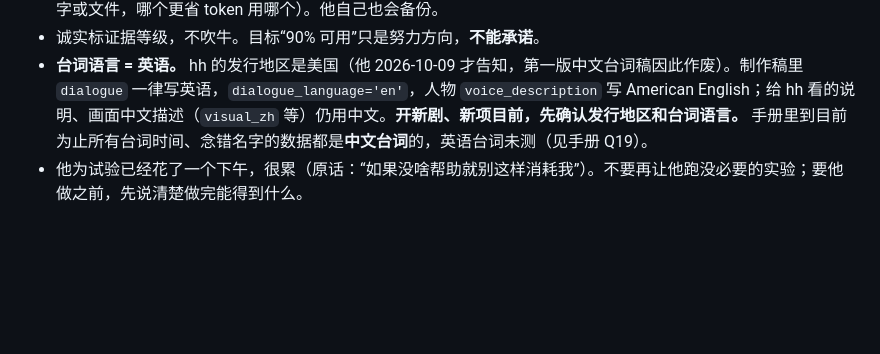
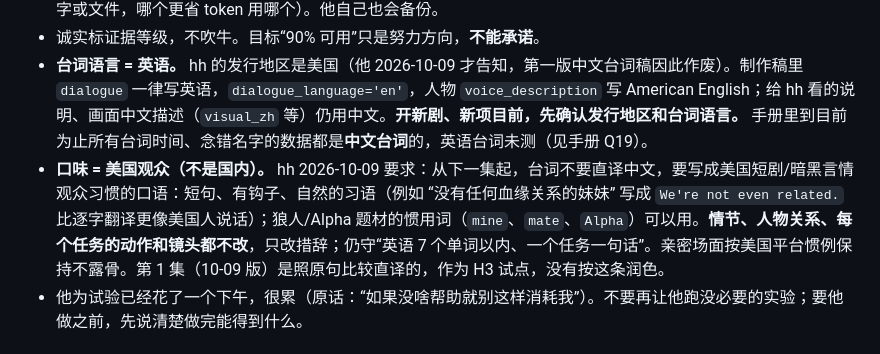
Before and after one commit to hehaiwei1234-glitch/minimaxH3-To-yunfuwuqi, a Markdown page: CLAUDE.md, the part around the change. Rendered like a GitHub page; blank space fills up the shorter version.

Commit message:
说明书：口味改为美国观众（台词不直译，写成美式口语）
Co-Authored-By: Claude Sonnet 5.5 <noreply@anthropic.com>
Claude-Session: https://claude.ai/code/session_0176TnmaH3o4Bn8rG99jy1jo

```diff
--- a/CLAUDE.md
+++ b/CLAUDE.md
@@ -15,6 +15,7 @@
 - **每次有新结论：** ① 写进 `docs/H3手册.md`（并更新 `docs/项目进度与实验记录.md`）；② 在回复里直接告诉他结论（文字或文件，哪个更省 token 用哪个）。他自己也会备份。
 - 诚实标证据等级，不吹牛。目标“90% 可用”只是努力方向，**不能承诺**。
 - **台词语言 = 英语。** hh 的发行地区是美国（他 2026-10-09 才告知，第一版中文台词稿因此作废）。制作稿里 `dialogue` 一律写英语，`dialogue_language='en'`，人物 `voice_description` 写 American English；给 hh 看的说明、画面中文描述（`visual_zh` 等）仍用中文。**开新剧、新项目前，先确认发行地区和台词语言。** 手册里到目前为止所有台词时间、念错名字的数据都是**中文台词**的，英语台词未测（见手册 Q19）。
+- **口味 = 美国观众（不是国内）。** hh 2026-10-09 要求：从下一集起，台词不要直译中文，要写成美国短剧/暗黑言情观众习惯的口语：短句、有钩子、自然的习语（例如 “没有任何血缘关系的妹妹” 写成 `We're not even related.` 比逐字翻译更像美国人说话）；狼人/Alpha 题材的惯用词（`mine`、`mate`、`Alpha`）可以用。**情节、人物关系、每个任务的动作和镜头都不改**，只改措辞；仍守“英语 7 个单词以内、一个任务一句话”。亲密场面按美国平台惯例保持不露骨。第 1 集（10-09 版）是照原句比较直译的，作为 H3 试点，没有按这条润色。
 - 他为试验已经花了一个下午，很累（原话：“如果没啥帮助就别这样消耗我”）。不要再让他跑没必要的实验；要他做之前，先说清楚做完能得到什么。
 
 ## 2. 我们要干什么（初衷，不能忘）
```
